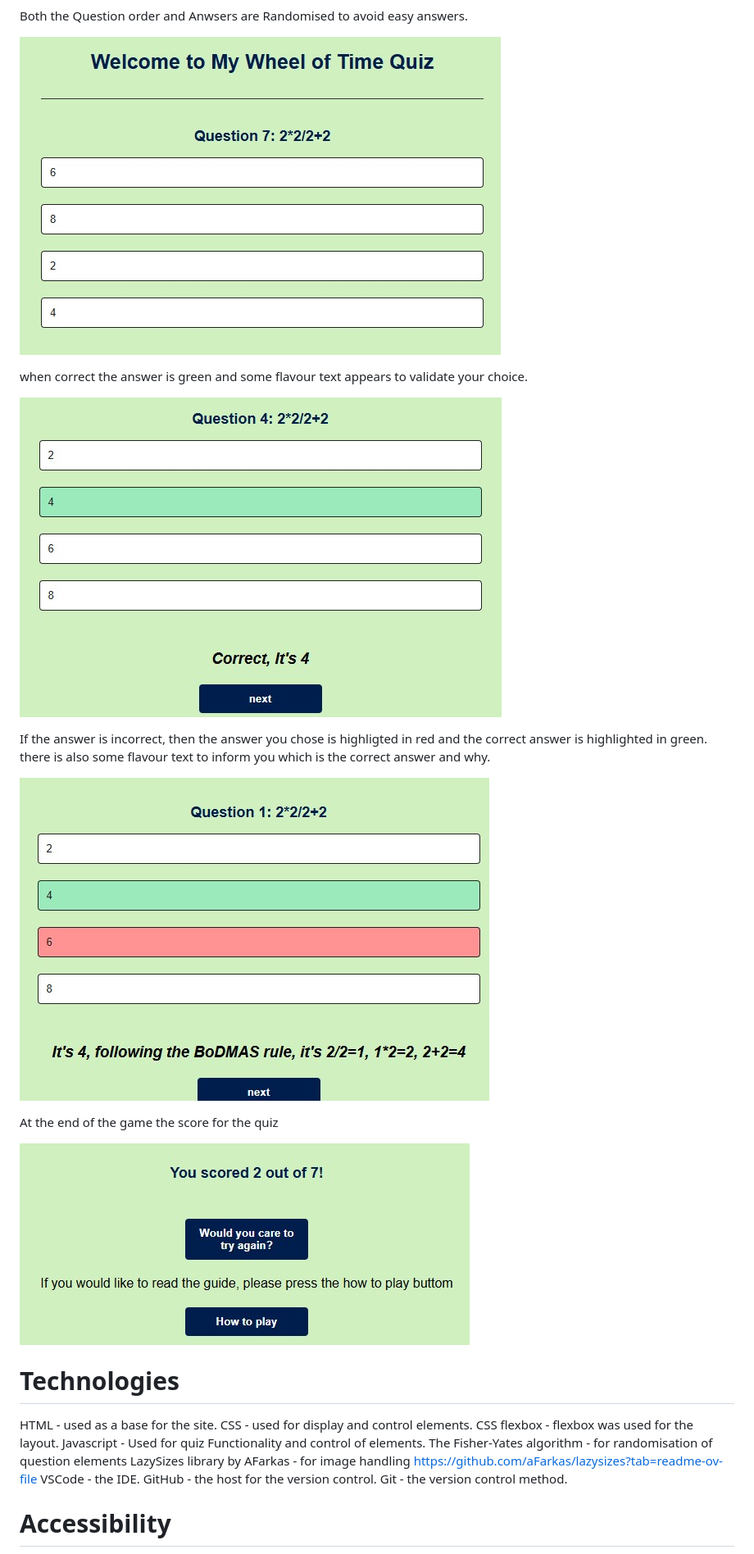
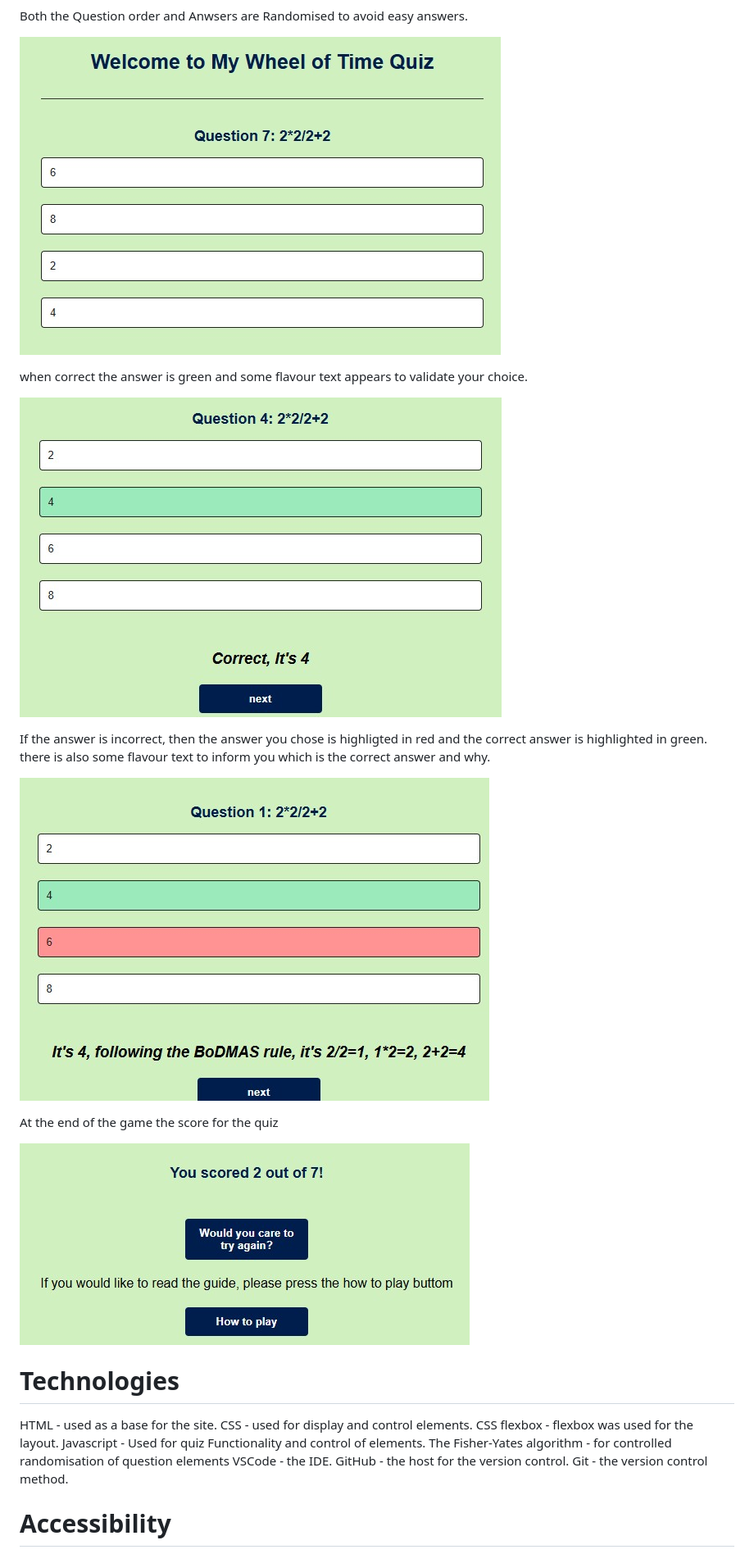
Before and after one commit to DRFwiphub/quiz, a Markdown page: README.md, the part around the change printed below. Shown: that part at 82% size. Rendered like a GitHub page.

```diff
--- a/README.md
+++ b/README.md
@@ -18,19 +18,19 @@ There are multiple choice questions as well as True or False questions and multi
 
 Both the Question order and Anwsers are Randomised to avoid easy answers.
 
-![radomised answers](/images/randomised.jpg)
+![randomised answers](images/randomised.jpg)
 
 when correct the answer is green and some flavour text appears to validate your choice.
 
-![correct](/images/correct.jpg)
+![correct](images/correct.jpg)
 
 If the answer is incorrect, then the answer you chose is highligted in red and the correct answer is highlighted in green. there is also some flavour text to inform you which is the correct answer and why.
 
-![incorrect](/images/wrong.jpg)
+![incorrect](images/wrong.jpg)
 
 At the end of the game the score for the quiz
 
-![total score](/images/score.jpg)
+![total score](images/score.jpg)
 
 # Technologies
 
@@ -38,8 +38,7 @@ HTML - used as a base for the site.
 CSS - used for display and control elements.
 CSS flexbox - flexbox was used for the layout.
 Javascript - Used for quiz Functionality and control of elements.
-The Fisher-Yates algorithm - for randomisation of question elements
-LazySizes library by AFarkas - for image handling https://github.com/aFarkas/lazysizes?tab=readme-ov-file
+The Fisher-Yates algorithm - for controlled randomisation of question elements
 VSCode - the IDE.
 GitHub - the host for the version control.
 Git - the version control method.
```
Also changed, not shown: other parts of README.md (+5 -6 lines), images/accessiblity.jpg (added), 3 other files.
